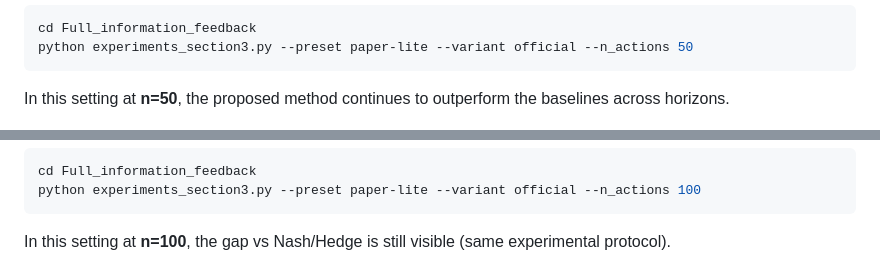
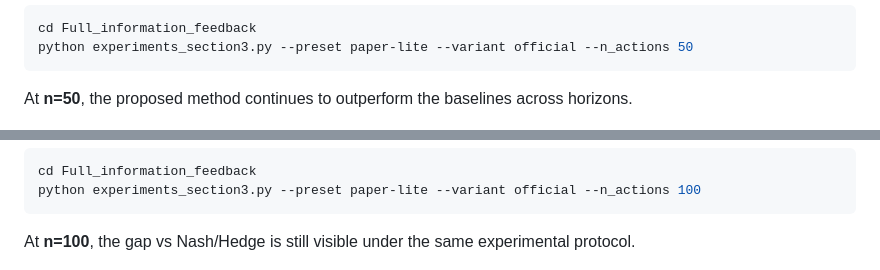
Before and after one commit to MateoLopez00/Zero-Sum-MatrixGames, a Markdown page: README.md, 2 parts joined by grey strips. Rendered like a GitHub page.

````diff
--- a/README.md
+++ b/README.md
@@ -45,7 +45,7 @@ cd Full_information_feedback
 python experiments_section3.py --preset paper-lite --variant official --n_actions 50
 ```
 
-In this setting at **n=50**, the proposed method continues to outperform the baselines across horizons.
+At **n=50**, the proposed method continues to outperform the baselines across horizons.
 
 ![Section 3 paper-lite n=50](Full_information_feedback/plots/section3_official_style_paper-lite_n50.png)
 
@@ -54,7 +54,7 @@ cd Full_information_feedback
 python experiments_section3.py --preset paper-lite --variant official --n_actions 100
 ```
 
-In this setting at **n=100**, the gap vs Nash/Hedge is still visible (same experimental protocol).
+At **n=100**, the gap vs Nash/Hedge is still visible under the same experimental protocol.
 
 ![Section 3 paper-lite n=100](Full_information_feedback/plots/section3_official_style_paper-lite_n100.png)
 
````
Also changed, not shown: other parts of README.md (+17 -26 lines).
